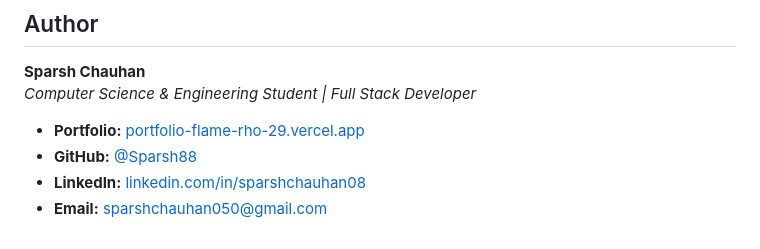
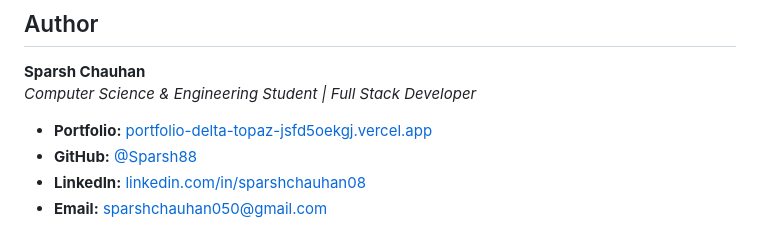
Before and after one commit to Sparsh88/Travel-Heaven, a Markdown page: README.md, the part around the change. Drawn GitHub-style.

Commit message:
docs: update portfolio link in README

```diff
--- a/README.md
+++ b/README.md
@@ -151,7 +151,7 @@ Open [http://localhost:3000](http://localhost:3000) in your browser.
 **Sparsh Chauhan**
 *Computer Science & Engineering Student | Full Stack Developer*
 
-- **Portfolio:** [portfolio-flame-rho-29.vercel.app](https://portfolio-flame-rho-29.vercel.app/)
+- **Portfolio:** [portfolio-delta-topaz-jsfd5oekgj.vercel.app](https://portfolio-delta-topaz-jsfd5oekgj.vercel.app/)
 - **GitHub:** [@Sparsh88](https://github.com/Sparsh88)
 - **LinkedIn:** [linkedin.com/in/sparshchauhan08](https://linkedin.com/in/sparshchauhan08)
 - **Email:** [sparshchauhan050@gmail.com](mailto:sparshchauhan050@gmail.com)
```
